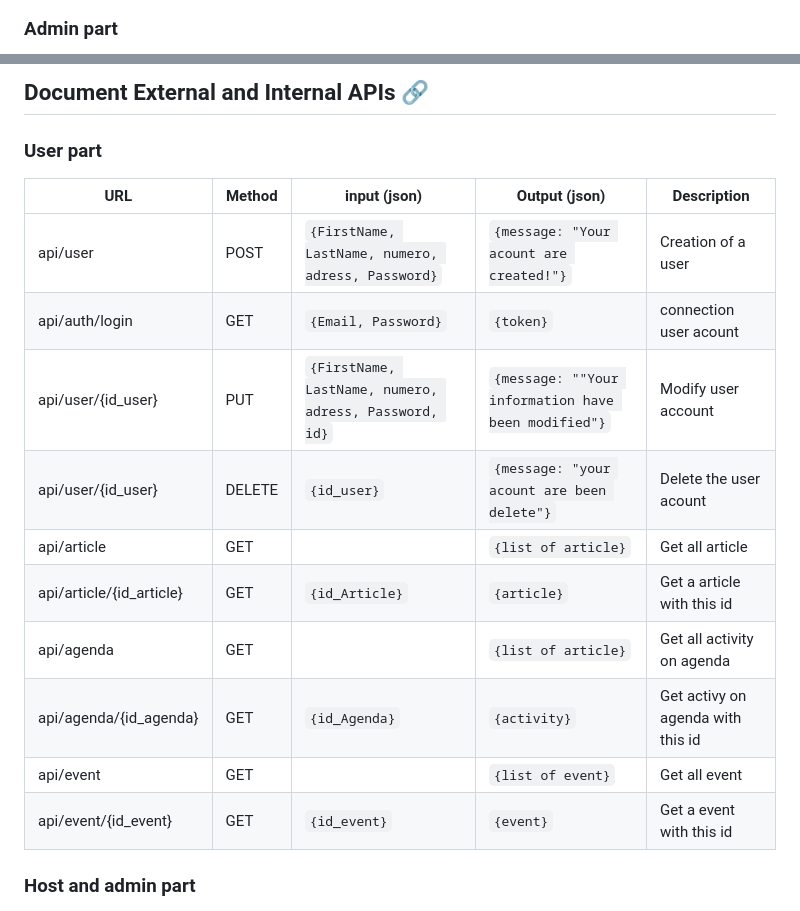
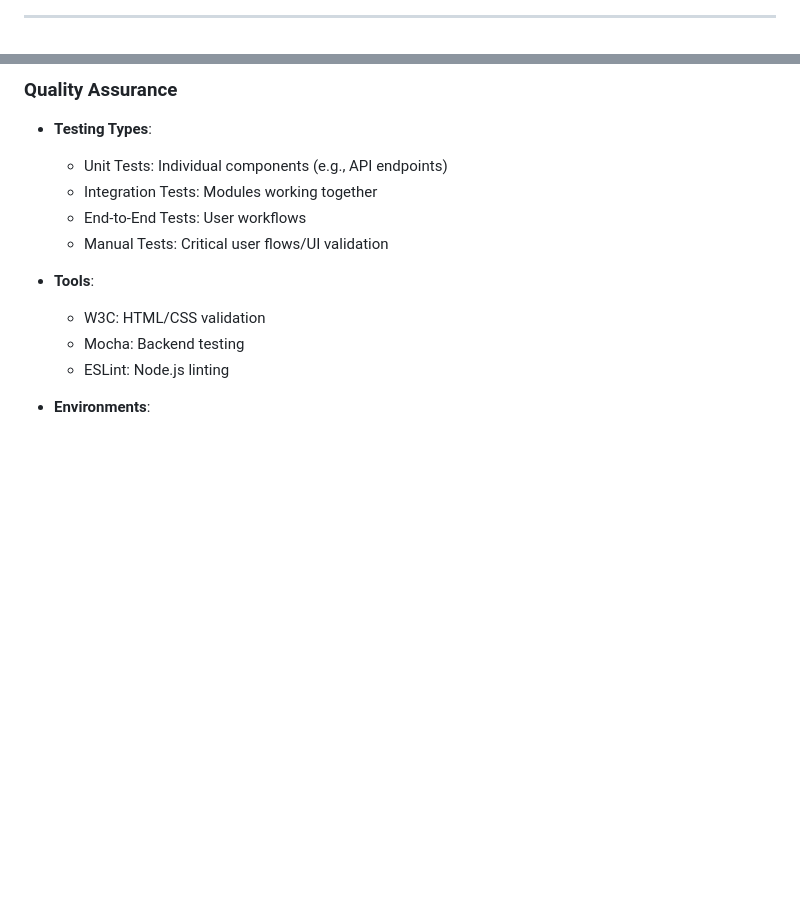
Before and after one commit to Cyprien-GEHU/Repaires_des_2_vallees, a Markdown page: Stage 3/README.md, 2 parts joined by grey strips. Rendered like a GitHub page; blank space fills up the shorter version.

````diff
--- a/Stage 3/README.md
+++ b/Stage 3/README.md
@@ -158,5 +159,5 @@ sequenceDiagram
     end
 ```
 
-### Admin part
+---
 
@@ -214,20 +199,16 @@ sequenceDiagram
 
-## Document External and Internal APIs 🔗
+### **Quality Assurance**
 
-### **User part**
+* **Testing Types**:
 
-| **URL**  | **Method**      | **input** (json)                 | **Output** (json)  | Description|
-|------------|-----------------|---------------------------------|--------------|------------|
-|api/user|POST|``{FirstName, LastName, numero, adress, Password}``|``{message: "Your acount are created!"}``| Creation of a user|
-|api/auth/login | GET | ``{Email, Password}``|``{token}``| connection user acount|
-|api/user/{id_user}|PUT|``{FirstName, LastName, numero, adress, Password, id}``|``{message: ""Your information have been modified"}``| Modify user account|
-|api/user/{id_user}|DELETE|``{id_user}``|``{message: "your acount are been delete"}``| Delete the user acount |
-|api/article| GET ||``{list of article}``| Get all article |
-|api/article/{id_article} |GET|``{id_Article}``|``{article}``|  Get a article with this id |
-|api/agenda |GET||``{list of article}``| Get all activity on agenda |
-|api/agenda/{id_agenda} |GET|``{id_Agenda}``|``{activity}``| Get activy on agenda with this id |
-|api/event |GET||``{list of event}``| Get all event |
-|api/event/{id_event} |GET|``{id_event}``|``{event}``| Get a event with this id |
+  * Unit Tests: Individual components (e.g., API endpoints)
+  * Integration Tests: Modules working together
+  * End-to-End Tests: User workflows
+  * Manual Tests: Critical user flows/UI validation
+* **Tools**:
 
-### **Host and admin part**
+  * W3C: HTML/CSS validation
+  * Mocha: Backend testing
+  * ESLint: Node.js linting
+* **Environments**:
 
````
Also changed, not shown: other parts of Stage 3/README.md (+138 -167 lines).
